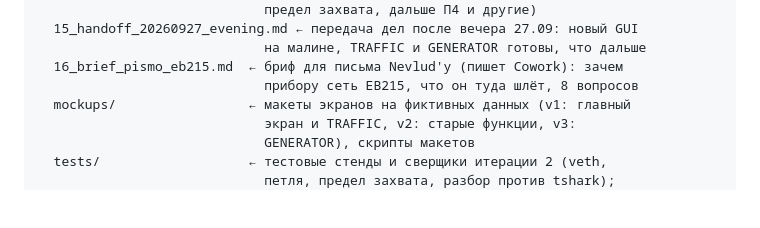
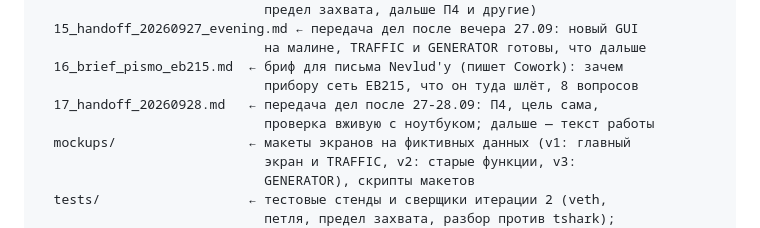
Before and after one commit to debeeque/Bakalarka_Project, a Markdown page: CLAUDE.md, the part around the change. Drawn GitHub-style; blank space fills up the shorter version.

Commit message:
Handoff 17: итог сессии 27-28.09, дальше текст работы
Co-Authored-By: Claude Opus 5.5 <noreply@anthropic.com>

```diff
--- a/CLAUDE.md
+++ b/CLAUDE.md
@@ -1043,6 +1043,8 @@ _context/
                              на малине, TRAFFIC и GENERATOR готовы, что дальше
   16_brief_pismo_eb215.md  ← бриф для письма Nevlud'у (пишет Cowork): зачем
                              прибору сеть EB215, что он туда шлёт, 8 вопросов
+  17_handoff_20260928.md   ← передача дел после 27-28.09: П4, цель сама,
+                             проверка вживую с ноутбуком; дальше — текст работы
   mockups/                 ← макеты экранов на фиктивных данных (v1: главный
                              экран и TRAFFIC, v2: старые функции, v3:
                              GENERATOR), скрипты макетов
```
Also changed, not shown: _context/17_handoff_20260928.md (added, +76 -0 lines).
